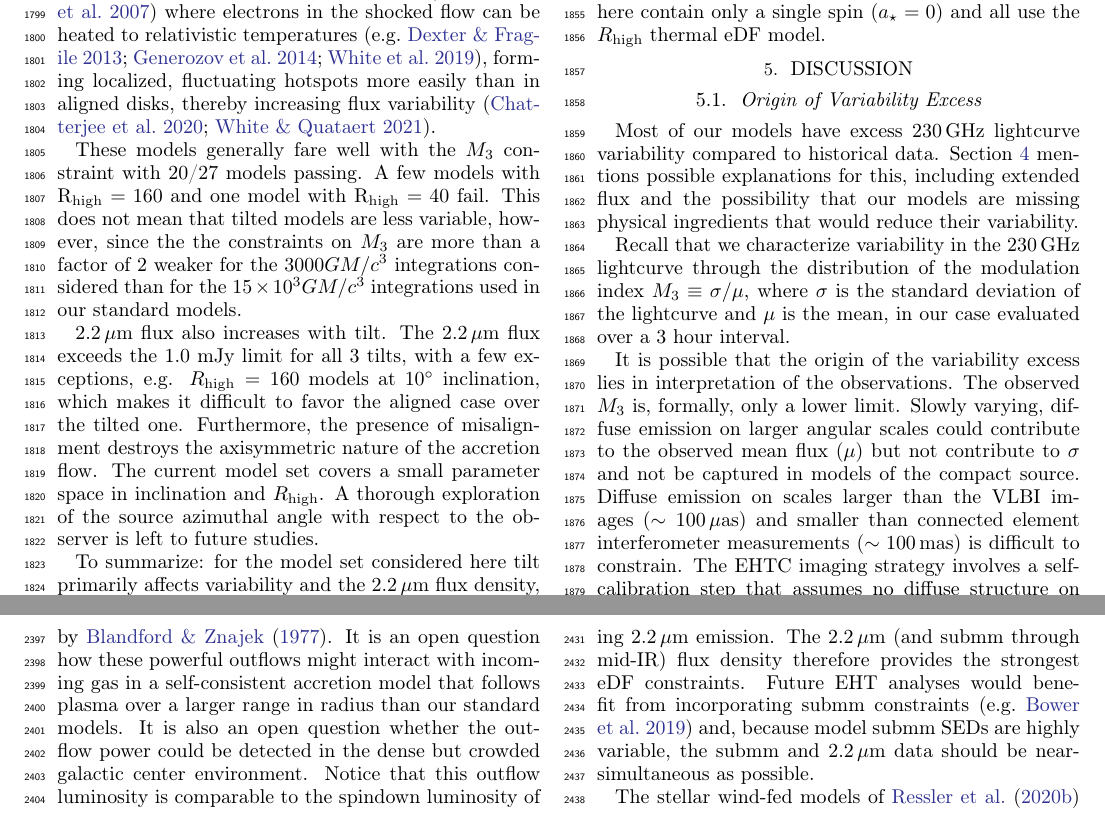
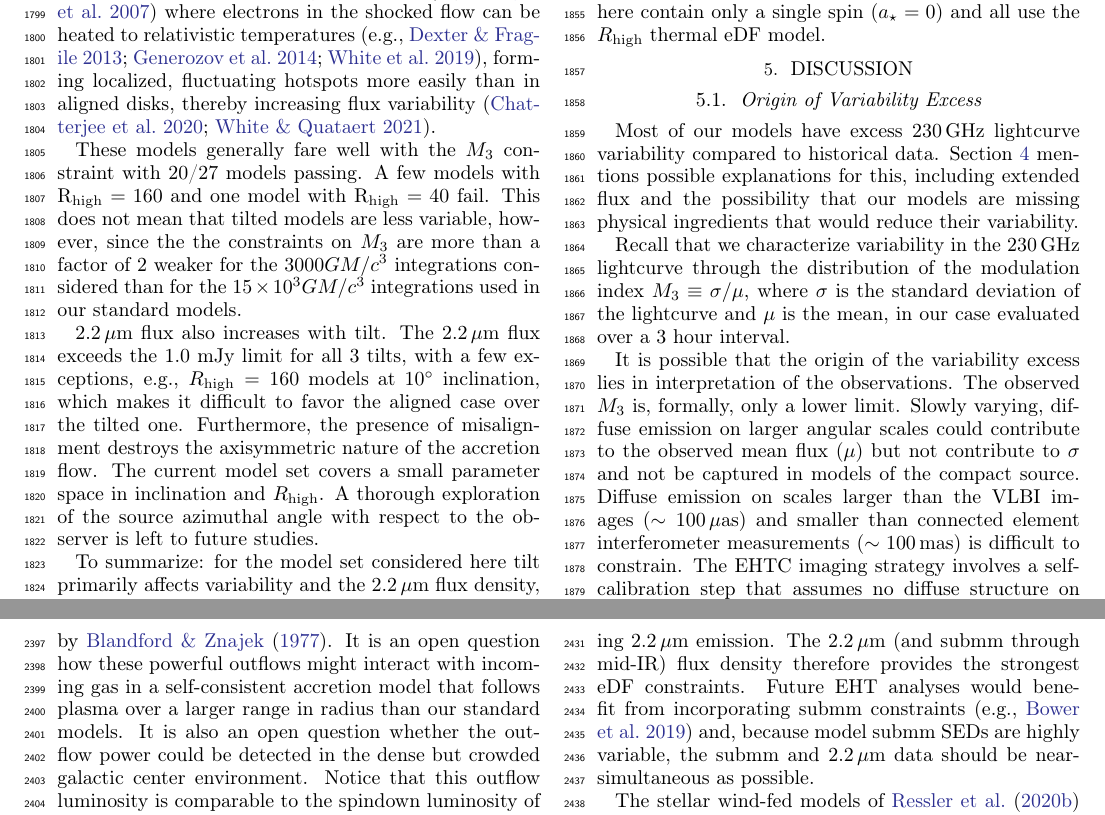
Before and after one commit to rndref/EHT_SGRA5, a LaTeX paper (main.tex, which reads comparisons.tex): two parts of pages 26 and 32 of 46, joined at a grey line, cut so that both start at the same text. Compiled offline with pdfLaTeX.

Commit message:
'e.g.' -> 'e.g.,'

```diff
--- a/comparisons.tex
+++ b/comparisons.tex
@@ -721,7 +721,7 @@ Variability increases with the tilt. In tilted disks, accretion occurs via thin
 These models generally fare well with the $\mi{3}$ constraint with 20/27 models passing. A few models with $\rm R_{high}=160$ and one model with $\rm R_{high}=40$ fail.  This does not mean that tilted models are less variable, however, since the the constraints on \mi{3} are more than a factor of 2 weaker for the $3000\tg$ integrations considered than for the $15 \times 10^3\tg$ integrations used in our standard models.
 %}
 
-$2.2\um$ flux also increases with tilt.  The $2.2\um$ flux exceeds the 1.0 mJy limit for all 3 tilts, with a few exceptions, e.g. $R_{\rm high}=160$ models at $10^{\circ}$ inclination, which makes it difficult to favor the aligned case over the tilted one. Furthermore, the presence of misalignment destroys the axisymmetric nature of the accretion flow.  The current model set covers a small parameter space in inclination and $R_{\rm high}$.  A thorough exploration of the source azimuthal angle with respect to the observer is left to future studies.
+$2.2\um$ flux also increases with tilt.  The $2.2\um$ flux exceeds the 1.0 mJy limit for all 3 tilts, with a few exceptions, e.g., $R_{\rm high}=160$ models at $10^{\circ}$ inclination, which makes it difficult to favor the aligned case over the tilted one. Furthermore, the presence of misalignment destroys the axisymmetric nature of the accretion flow.  The current model set covers a small parameter space in inclination and $R_{\rm high}$.  A thorough exploration of the source azimuthal angle with respect to the observer is left to future studies.
 
 To summarize: for the model set considered here tilt primarily affects variability and the $2.2\um$ flux density, tending to increase both and thus shifting acceptable aligned models into rejected models as tilt angle increases.  These trends are consistent with those observed by \cite{2021arXiv210412896W}.
 
```
Also changed, not shown: conclusions.tex (+1 -1 lines), discussion.tex (+1 -1 lines), comparisons.tex (2 more changed lines).
